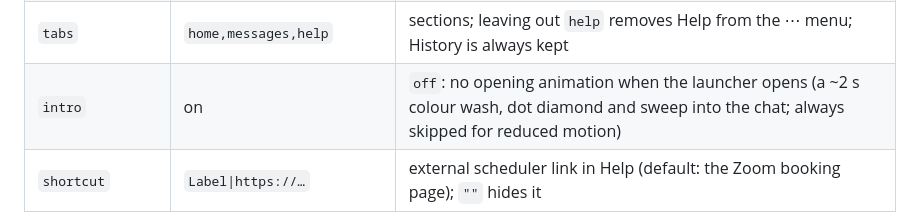
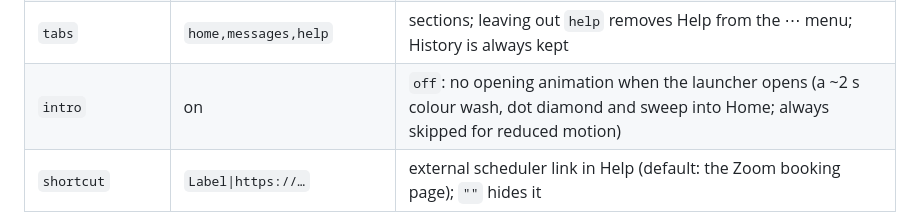
Before and after one commit to ajaykarthikpogula0101/deep-agent, a Markdown page: docs/WIDGET.md, the part around the change. GitHub-like rendering.

```diff
--- a/docs/WIDGET.md
+++ b/docs/WIDGET.md
@@ -29,7 +29,7 @@ as below. Live demo: `/demo` on the assistant (`WIDGET_DEMO=true`); site-style t
 | `suggestions` | `a\|b\|c` | up to four welcome actions; booking phrasings ("Book…", "Schedule…") open the booking card, others are sent as questions. Default: picked from the page (see `page-context`) |
 | `page-context` | `general` / `product` / `solutions` / `contact` | which welcome actions to show; default inferred from the host page URL (`/product…`, `/solutions…`, `/contact…`, `/pricing…`) |
 | `tabs` | `home,messages,help` | sections; leaving out `help` removes Help from the ⋯ menu; History is always kept |
-| `intro` | on | `off`: no opening animation when the launcher opens (a ~2 s colour wash, dot diamond and sweep into the chat; always skipped for reduced motion) |
+| `intro` | on | `off`: no opening animation when the launcher opens (a ~2 s colour wash, dot diamond and sweep into Home; always skipped for reduced motion) |
 | `shortcut` | `Label\|https://…` | external scheduler link in Help (default: the Zoom booking page); `""` hides it |
 
 Methods: `ask(text)`, `book(callType?)` (opens the in-chat booking card; `callType` such as `'walkthrough'` marks the
```
Also changed, not shown: README.md (+2 -2 lines), docs/images/intro.gif, 3 other files.
